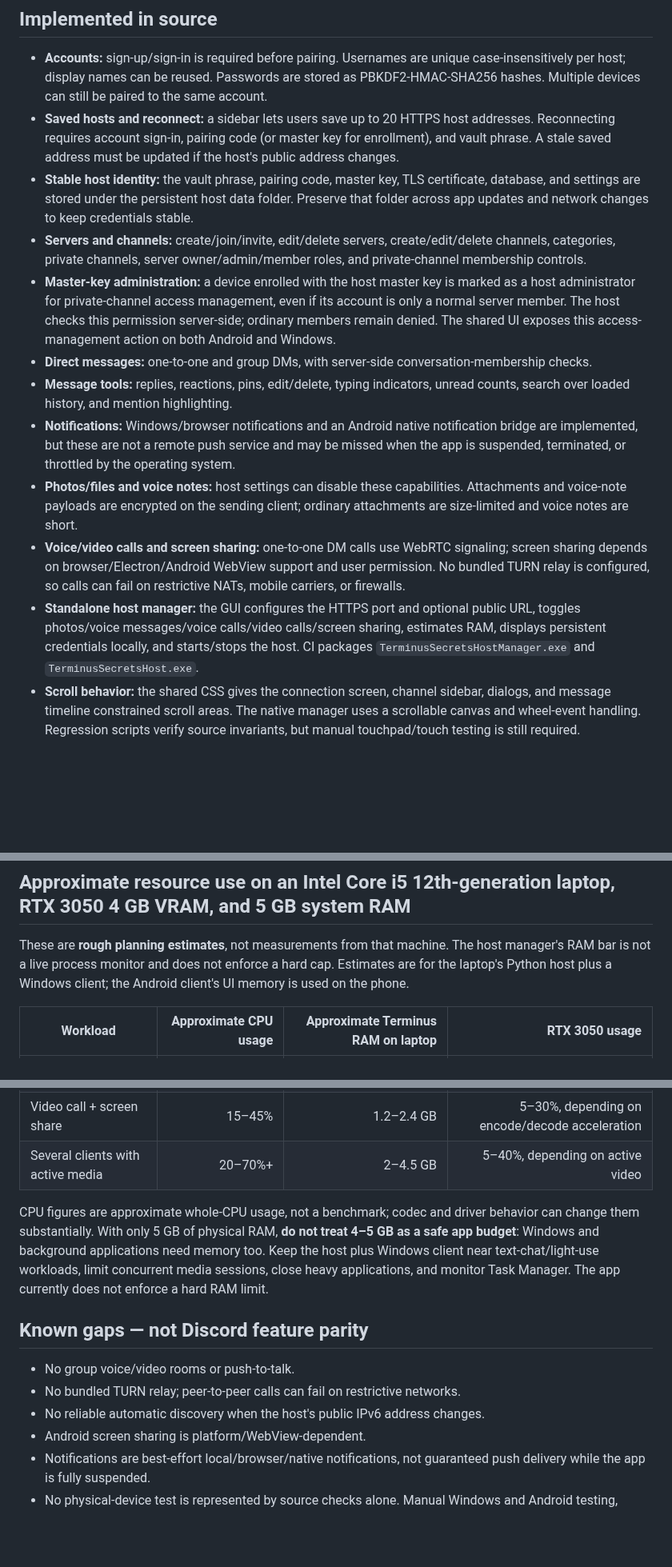
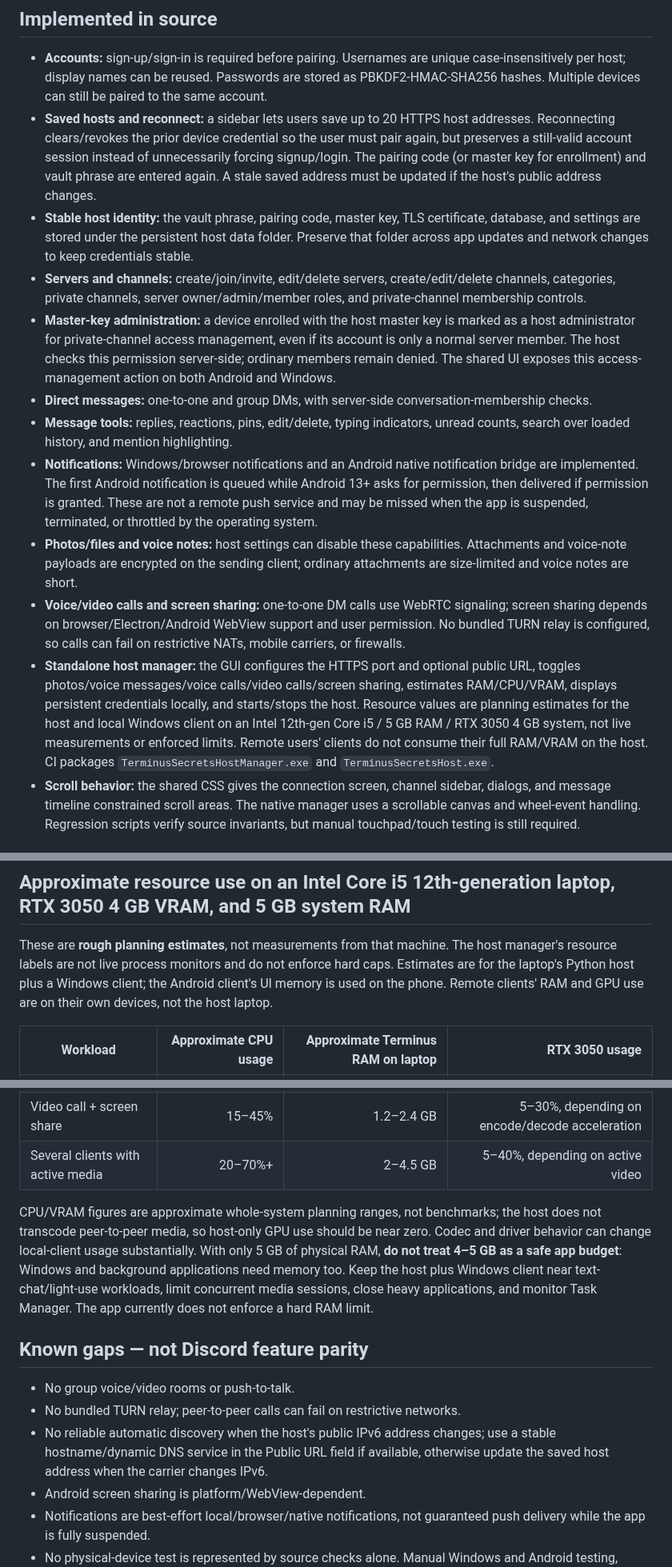
Before and after one commit to dollax26-official/terminus-secret-chatting, a Markdown page: docs/FEATURE-AUDIT.md, 3 parts joined by grey strips. Shown at 80% size. GitHub-like rendering; blank space fills up the shorter version.

Commit message:
Document reconnect notification and resource estimate limits

```diff
--- a/docs/FEATURE-AUDIT.md
+++ b/docs/FEATURE-AUDIT.md
@@ -7,16 +7,16 @@ This is a source and CI audit, **not a claim that every UI path has been manuall
 ## Implemented in source
 
 - **Accounts:** sign-up/sign-in is required before pairing. Usernames are unique case-insensitively per host; display names can be reused. Passwords are stored as PBKDF2-HMAC-SHA256 hashes. Multiple devices can still be paired to the same account.
-- **Saved hosts and reconnect:** a sidebar lets users save up to 20 HTTPS host addresses. Reconnecting requires account sign-in, pairing code (or master key for enrollment), and vault phrase. A stale saved address must be updated if the host's public address changes.
+- **Saved hosts and reconnect:** a sidebar lets users save up to 20 HTTPS host addresses. Reconnecting clears/revokes the prior device credential so the user must pair again, but preserves a still-valid account session instead of unnecessarily forcing signup/login. The pairing code (or master key for enrollment) and vault phrase are entered again. A stale saved address must be updated if the host's public address changes.
 - **Stable host identity:** the vault phrase, pairing code, master key, TLS certificate, database, and settings are stored under the persistent host data folder. Preserve that folder across app updates and network changes to keep credentials stable.
 - **Servers and channels:** create/join/invite, edit/delete servers, create/edit/delete channels, categories, private channels, server owner/admin/member roles, and private-channel membership controls.
 - **Master-key administration:** a device enrolled with the host master key is marked as a host administrator for private-channel access management, even if its account is only a normal server member. The host checks this permission server-side; ordinary members remain denied. The shared UI exposes this access-management action on both Android and Windows.
 - **Direct messages:** one-to-one and group DMs, with server-side conversation-membership checks.
 - **Message tools:** replies, reactions, pins, edit/delete, typing indicators, unread counts, search over loaded history, and mention highlighting.
-- **Notifications:** Windows/browser notifications and an Android native notification bridge are implemented, but these are not a remote push service and may be missed when the app is suspended, terminated, or throttled by the operating system.
+- **Notifications:** Windows/browser notifications and an Android native notification bridge are implemented. The first Android notification is queued while Android 13+ asks for permission, then delivered if permission is granted. These are not a remote push service and may be missed when the app is suspended, terminated, or throttled by the operating system.
 - **Photos/files and voice notes:** host settings can disable these capabilities. Attachments and voice-note payloads are encrypted on the sending client; ordinary attachments are size-limited and voice notes are short.
 - **Voice/video calls and screen sharing:** one-to-one DM calls use WebRTC signaling; screen sharing depends on browser/Electron/Android WebView support and user permission. No bundled TURN relay is configured, so calls can fail on restrictive NATs, mobile carriers, or firewalls.
-- **Standalone host manager:** the GUI configures the HTTPS port and optional public URL, toggles photos/voice messages/voice calls/video calls/screen sharing, estimates RAM, displays persistent credentials locally, and starts/stops the host. CI packages `TerminusSecretsHostManager.exe` and `TerminusSecretsHost.exe`.
+- **Standalone host manager:** the GUI configures the HTTPS port and optional public URL, toggles photos/voice messages/voice calls/video calls/screen sharing, estimates RAM/CPU/VRAM, displays persistent credentials locally, and starts/stops the host. Resource values are planning estimates for the host and local Windows client on an Intel 12th-gen Core i5 / 5 GB RAM / RTX 3050 4 GB system, not live measurements or enforced limits. Remote users' clients do not consume their full RAM/VRAM on the host. CI packages `TerminusSecretsHostManager.exe` and `TerminusSecretsHost.exe`.
 - **Scroll behavior:** the shared CSS gives the connection screen, channel sidebar, dialogs, and message timeline constrained scroll areas. The native manager uses a scrollable canvas and wheel-event handling. Regression scripts verify source invariants, but manual touchpad/touch testing is still required.
 
 ## Network and credential caveats
@@ -43,7 +43,7 @@ A successful workflow means these automated checks and packaging steps passed. I
 
 ## Approximate resource use on an Intel Core i5 12th-generation laptop, RTX 3050 4 GB VRAM, and 5 GB system RAM
 
-These are **rough planning estimates**, not measurements from that machine. The host manager's RAM bar is not a live process monitor and does not enforce a hard cap. Estimates are for the laptop's Python host plus a Windows client; the Android client's UI memory is used on the phone.
+These are **rough planning estimates**, not measurements from that machine. The host manager's resource labels are not live process monitors and do not enforce hard caps. Estimates are for the laptop's Python host plus a Windows client; the Android client's UI memory is used on the phone. Remote clients' RAM and GPU use are on their own devices, not the host laptop.
 
 | Workload | Approximate CPU usage | Approximate Terminus RAM on laptop | RTX 3050 usage |
 |---|---:|---:|---:|
@@ -54,13 +54,13 @@ These are **rough planning estimates**, not measurements from that machine. The
 | Video call + screen share | 15–45% | 1.2–2.4 GB | 5–30%, depending on encode/decode acceleration |
 | Several clients with active media | 20–70%+ | 2–4.5 GB | 5–40%, depending on active video |
 
-CPU figures are approximate whole-CPU usage, not a benchmark; codec and driver behavior can change them substantially. With only 5 GB of physical RAM, **do not treat 4–5 GB as a safe app budget**: Windows and background applications need memory too. Keep the host plus Windows client near text-chat/light-use workloads, limit concurrent media sessions, close heavy applications, and monitor Task Manager. The app currently does not enforce a hard RAM limit.
+CPU/VRAM figures are approximate whole-system planning ranges, not benchmarks; the host does not transcode peer-to-peer media, so host-only GPU use should be near zero. Codec and driver behavior can change local-client usage substantially. With only 5 GB of physical RAM, **do not treat 4–5 GB as a safe app budget**: Windows and background applications need memory too. Keep the host plus Windows client near text-chat/light-use workloads, limit concurrent media sessions, close heavy applications, and monitor Task Manager. The app currently does not enforce a hard RAM limit.
 
 ## Known gaps — not Discord feature parity
 
 - No group voice/video rooms or push-to-talk.
 - No bundled TURN relay; peer-to-peer calls can fail on restrictive networks.
-- No reliable automatic discovery when the host's public IPv6 address changes.
+- No reliable automatic discovery when the host's public IPv6 address changes; use a stable hostname/dynamic DNS service in the Public URL field if available, otherwise update the saved host address when the carrier changes IPv6.
 - Android screen sharing is platform/WebView-dependent.
 - Notifications are best-effort local/browser/native notifications, not guaranteed push delivery while the app is fully suspended.
 - No physical-device test is represented by source checks alone. Manual Windows and Android testing, including actual media calls and reconnecting after network changes, remains necessary.
```
